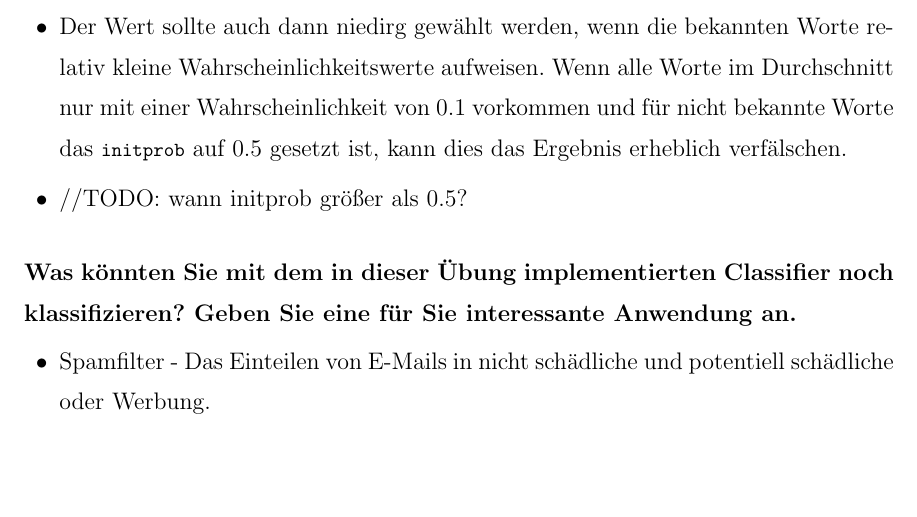
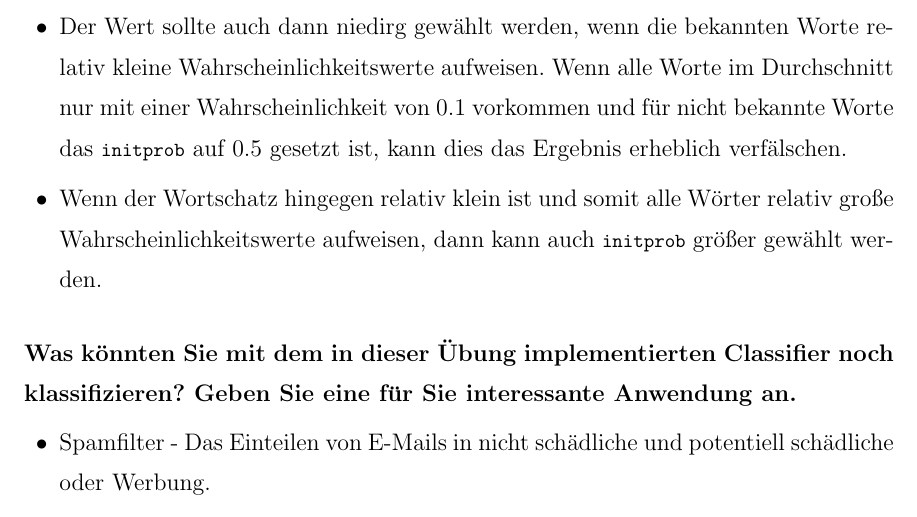
Before and after one commit to stefanlindblad/DataMining, a LaTeX document (experiment03/report/report.tex): part of page 5 of 7, cut so that both start at the same text, the shorter picture padded with empty space. Compiled offline with pdfLaTeX.

Commit message:
changed the report of experiment03.

```diff
--- a/experiment03/report/report.tex
+++ b/experiment03/report/report.tex
@@ -112,7 +112,7 @@ Der eigentliche Wahrscheinlichkeitswert, mit der ein Dokument einer Klasse zugeo
 \begin{itemize}
 \item{ Wenn viele Dokumente eingelesen werden, die mit hoher Wahrscheinlichkeit viele unbekannte Worte enthalten sollte der Wert von \lstinline{initprob} m\"oglichst klein gew\"ahlt werden. Ansonsten w\"urde ein Dokument eher einer Klasse zugeordnet, die viele seiner Worte nicht kennt, da diese einen relativ gro\ss en Wert zugeschrieben bekommen. }
 \item{ Der Wert sollte auch dann niedirg gew\"ahlt werden, wenn die bekannten Worte relativ kleine Wahrscheinlichkeitswerte aufweisen. Wenn alle Worte im Durchschnitt nur mit einer Wahrscheinlichkeit von 0.1 vorkommen und f\"ur nicht bekannte Worte das \lstinline{initprob} auf 0.5 gesetzt ist, kann dies das Ergebnis erheblich verf\"alschen.}
-\item{ //TODO: wann initprob gr\"o\ss er als 0.5?}
+\item{ Wenn der Wortschatz hingegen relativ klein ist und somit alle W\"orter relativ gro\ss e Wahrscheinlichkeitswerte aufweisen, dann kann auch \lstinline|initprob| gr\"o\ss er gew\"ahlt werden.}
 \end{itemize}
 
 \subparagraph{Was k\"onnten Sie mit dem in dieser \"Ubung implementierten Classifier noch klassifizieren? Geben Sie eine f\"ur Sie interessante Anwendung an.}
```
Also changed, not shown: experiment03/report/report.pdf.
